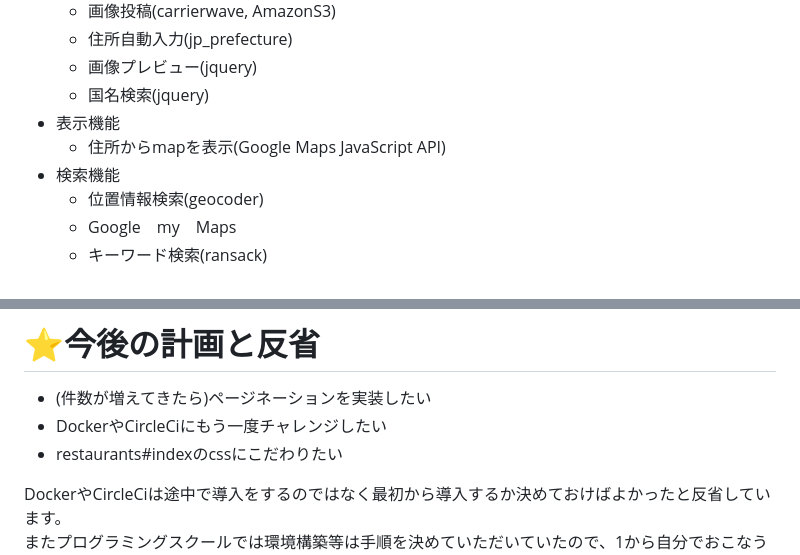
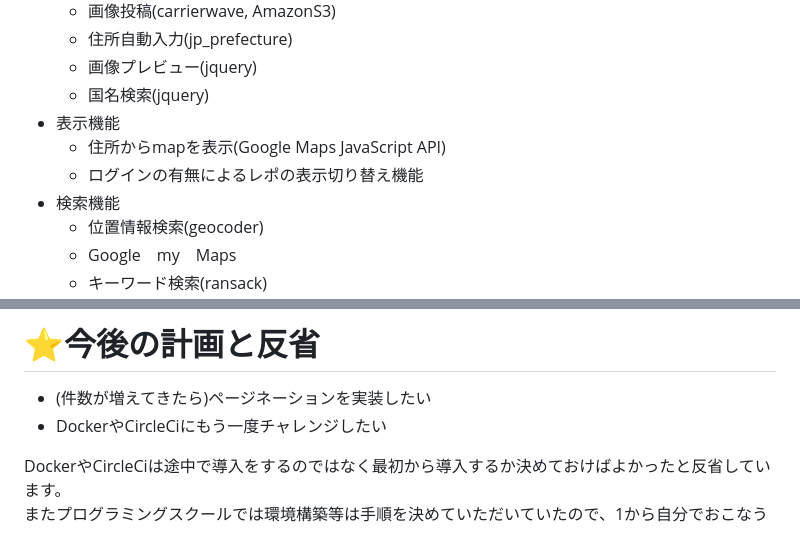
Before and after one commit to misato-tp/foodtravel, a Markdown page: README.md, 2 parts joined by grey strips. GitHub-like rendering.

```diff
--- a/README.md
+++ b/README.md
@@ -129,6 +138,7 @@ Google my mapを使い、各お店に関連づけている国の情報から、
   - 国名検索(jquery)
 - 表示機能
   - 住所からmapを表示(Google Maps JavaScript API)
+  - ログインの有無によるレポの表示切り替え機能
 - 検索機能
   - 位置情報検索(geocoder)
   - Google　my　Maps
@@ -146,7 +156,6 @@ Google my mapを使い、各お店に関連づけている国の情報から、
 # ⭐今後の計画と反省
 - (件数が増えてきたら)ページネーションを実装したい
 - DockerやCircleCiにもう一度チャレンジしたい
-- restaurants#indexのcssにこだわりたい
 
 DockerやCircleCiは途中で導入をするのではなく最初から導入するか決めておけばよかったと反省しています。<br>
 またプログラミングスクールでは環境構築等は手順を決めていただいていたので、1から自分でおこなうものはかなり難しく感じました。<br>
```
Also changed, not shown: other parts of README.md (+16 -7 lines).
